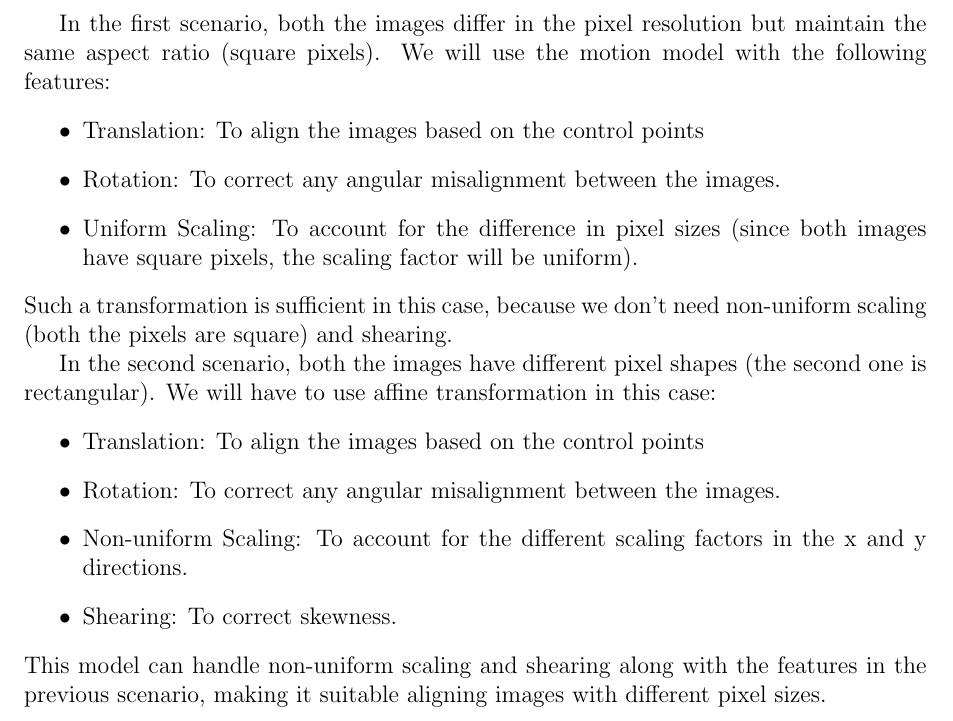
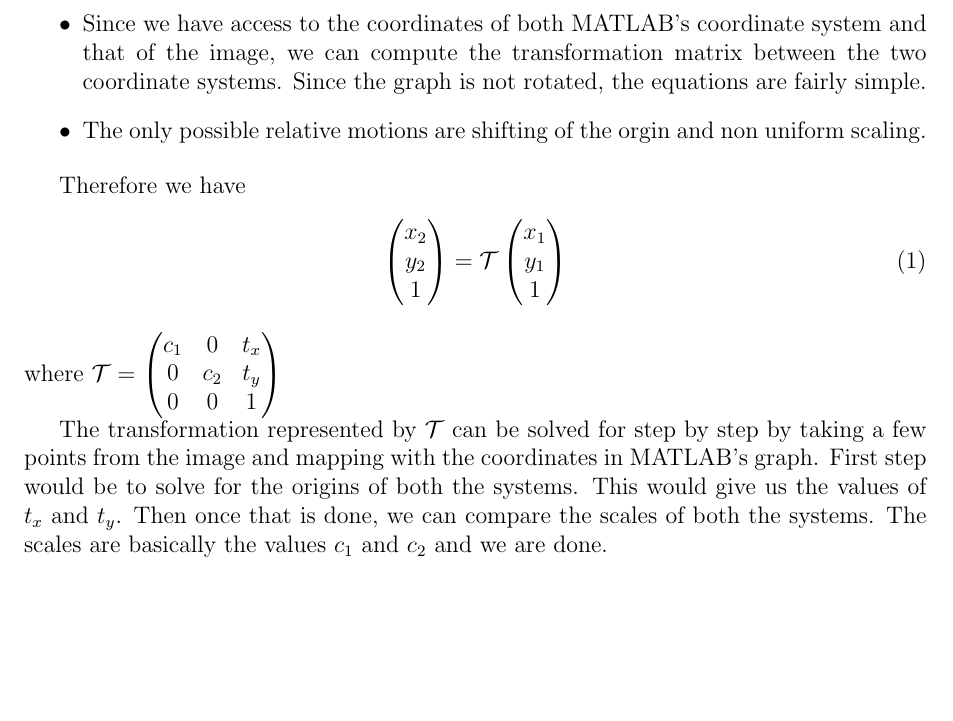
Before and after one commit to sakshamrathi21/Digital-Image-Processing-Assignments, a LaTeX problem sheet (HW1/Q3/q3.tex): part of the page, cut at the place of the change, the shorter picture padded with empty space. Compiled offline with pdfLaTeX.

Commit message:
Done with Q3

```diff
--- a/HW1/Q3/q3.tex
+++ b/HW1/Q3/q3.tex
@@ -12,21 +12,35 @@
 \usepackage{floatrow}
 
 \begin{document}
-In the first scenario, both the images differ in the pixel resolution but maintain the same aspect ratio (square pixels). We will use the motion model with the following features:
-\begin{itemize}
-    \item Translation: To align the images based on the control points
-    \item Rotation: To correct any angular misalignment between the images.
-    \item Uniform Scaling: To account for the difference in pixel sizes (since both images have square pixels, the scaling factor will be uniform).
-\end{itemize}
-Such a transformation is sufficient in this case, because we don't need non-uniform scaling (both the pixels are square) and shearing.
+    \begin{itemize}
+        \item Since we have access to the coordinates of both MATLAB's coordinate system and that of the image, we can compute the
+        transformation matrix between the two coordinate systems. Since the graph is not rotated, the equations are fairly
+        simple.
+        \item The only possible relative motions are shifting of the orgin and non uniform scaling.
+    \end{itemize}
 
+    Therefore we have
+    \begin{align}
+        \begin{pmatrix}
+            x_{2} \\
+            y_{2} \\
+            1
+        \end{pmatrix}
+        = \mathcal{T}
+        \begin{pmatrix}
+            x_{1} \\
+            y_{1} \\
+            1
+        \end{pmatrix}
+    \end{align}
+    where $\mathcal{T} = \begin{pmatrix}
+                            c_{1} & 0 & t_{x} \\
+                            0  & c_{2} & t_{y} \\
+                            0 & 0 & 1
+                        \end{pmatrix}$
 
-In the second scenario, both the images have different pixel shapes (the second one is rectangular). We will have to use affine transformation in this case:
-\begin{itemize}
-    \item Translation: To align the images based on the control points
-    \item Rotation: To correct any angular misalignment between the images.
-    \item Non-uniform Scaling: To account for the different scaling factors in the x and y directions.
-    \item Shearing: To correct skewness.
-\end{itemize}
-This model can handle non-uniform scaling and shearing along with the features in the previous scenario, making it suitable aligning images with different pixel sizes.
+    The transformation represented by $\mathcal{T}$ can be solved for step by step by taking a few points from the image
+    and mapping with the coordinates in MATLAB's graph. First step would be to solve for the origins of both the systems.
+    This would give us the values of $t_{x}$ and $t_{y}$. Then once that is done, we can compare the scales of both
+    the systems. The scales are basically the values $c_{1}$ and $c_{2}$ and we are done.
 \end{document}
```
Also changed, not shown: HW1/Q3/q3.pdf.
